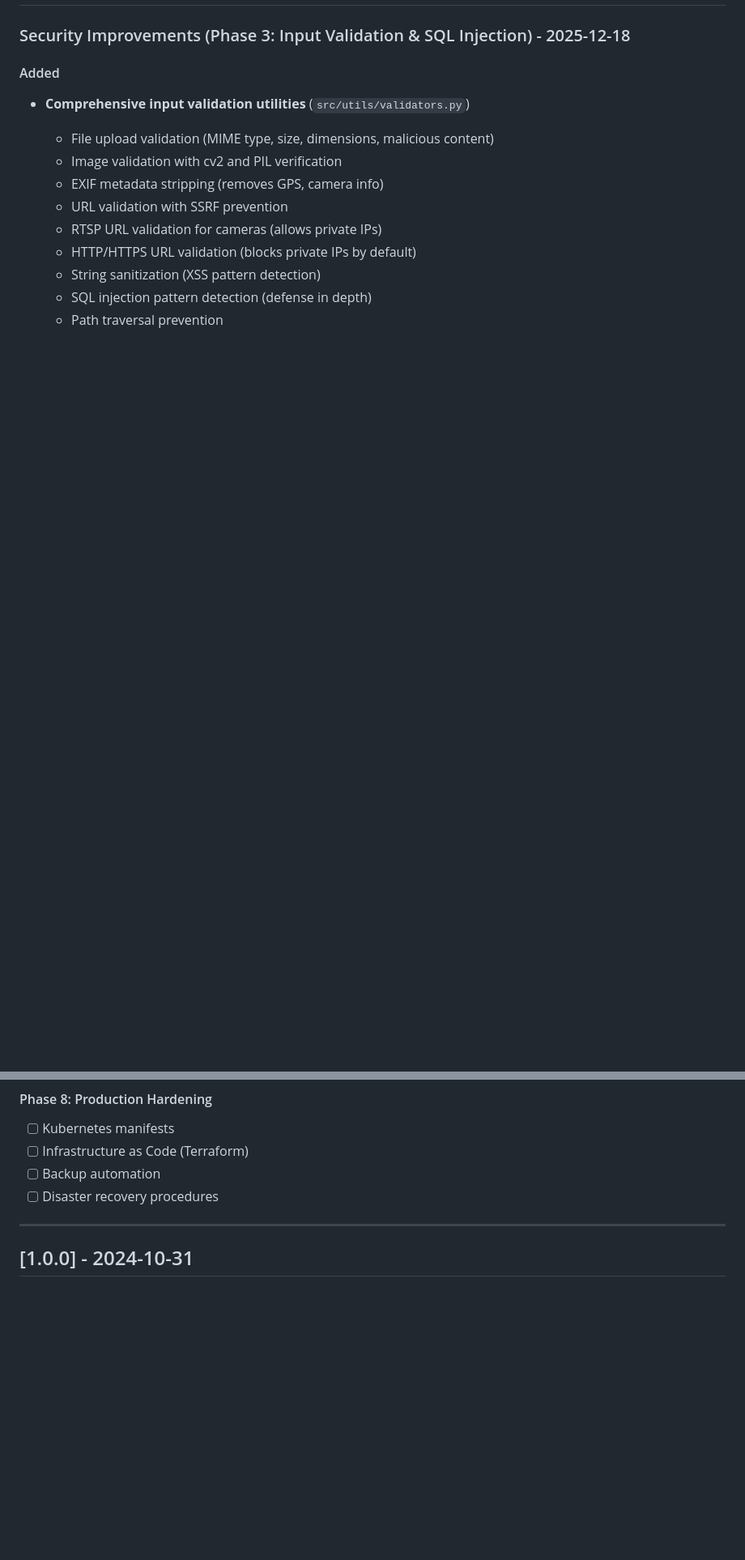
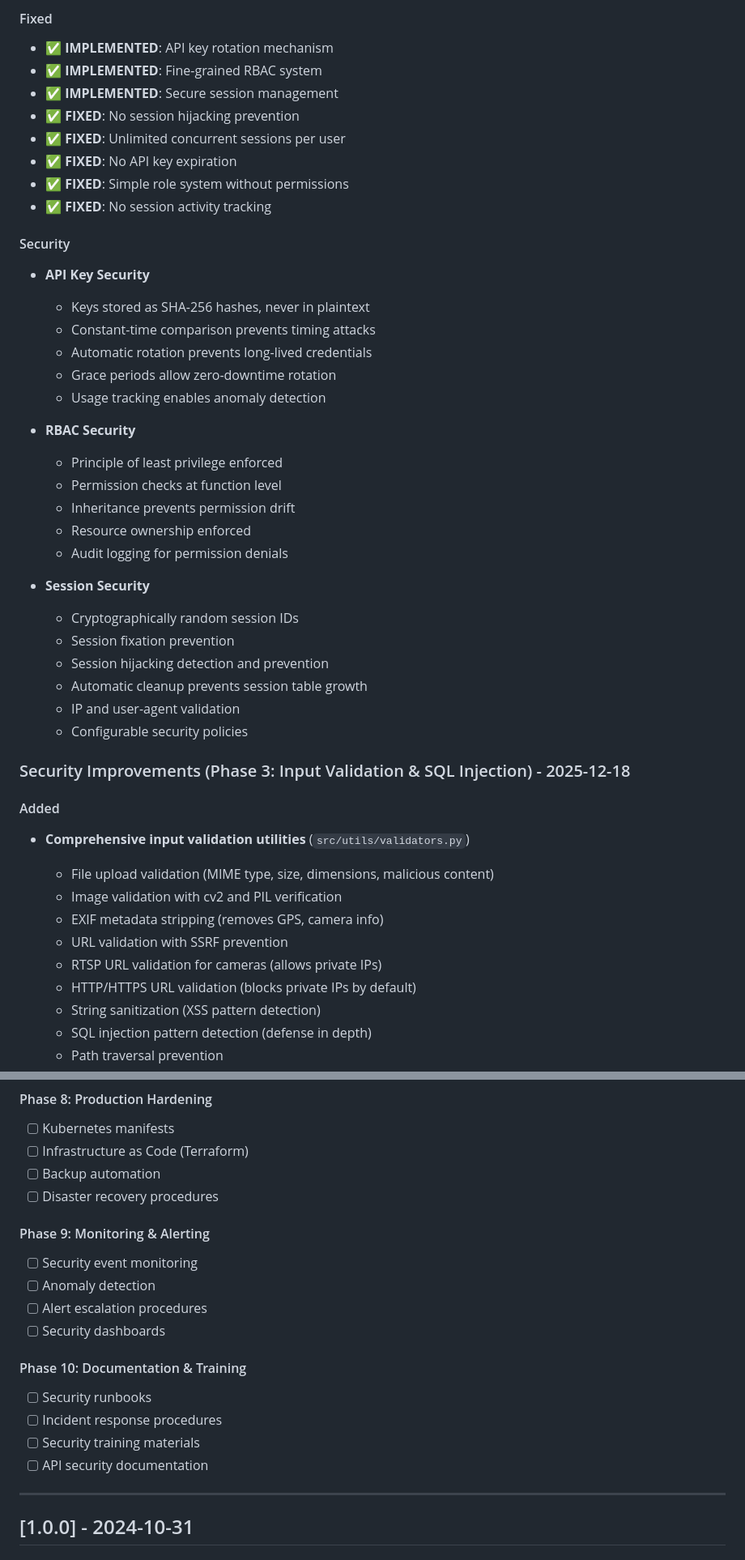
Before and after one commit to zyadelfeki/cctv_face_detection, a Markdown page: CHANGELOG.md, 2 parts joined by grey strips. Shown at 81% size. Rendered like a GitHub page; blank space fills up the shorter version.

```diff
--- a/CHANGELOG.md
+++ b/CHANGELOG.md
@@ -9,3 +73,35 @@ and this project adheres to [Semantic Versioning](https://semver.org/spec/v2.0.0
+#### Fixed
+- ✅ **IMPLEMENTED**: API key rotation mechanism
+- ✅ **IMPLEMENTED**: Fine-grained RBAC system
+- ✅ **IMPLEMENTED**: Secure session management
+- ✅ **FIXED**: No session hijacking prevention
+- ✅ **FIXED**: Unlimited concurrent sessions per user
+- ✅ **FIXED**: No API key expiration
+- ✅ **FIXED**: Simple role system without permissions
+- ✅ **FIXED**: No session activity tracking
+
+#### Security
+- **API Key Security**
+  - Keys stored as SHA-256 hashes, never in plaintext
+  - Constant-time comparison prevents timing attacks
+  - Automatic rotation prevents long-lived credentials
+  - Grace periods allow zero-downtime rotation
+  - Usage tracking enables anomaly detection
+
+- **RBAC Security**
+  - Principle of least privilege enforced
+  - Permission checks at function level
+  - Inheritance prevents permission drift
+  - Resource ownership enforced
+  - Audit logging for permission denials
+
+- **Session Security**
+  - Cryptographically random session IDs
+  - Session fixation prevention
+  - Session hijacking detection and prevention
+  - Automatic cleanup prevents session table growth
+  - IP and user-agent validation
+  - Configurable security policies
 
 ### Security Improvements (Phase 3: Input Validation & SQL Injection) - 2025-12-18
 
@@ -237,6 +327,18 @@ and this project adheres to [Semantic Versioning](https://semver.org/spec/v2.0.0
 - [ ] Backup automation
 - [ ] Disaster recovery procedures
 
+#### Phase 9: Monitoring & Alerting
+- [ ] Security event monitoring
+- [ ] Anomaly detection
+- [ ] Alert escalation procedures
+- [ ] Security dashboards
+
+#### Phase 10: Documentation & Training
+- [ ] Security runbooks
+- [ ] Incident response procedures
+- [ ] Security training materials
+- [ ] API security documentation
+
 ---
 
 ## [1.0.0] - 2024-10-31
```
Also changed, not shown: other parts of CHANGELOG.md (+72 -13 lines).
